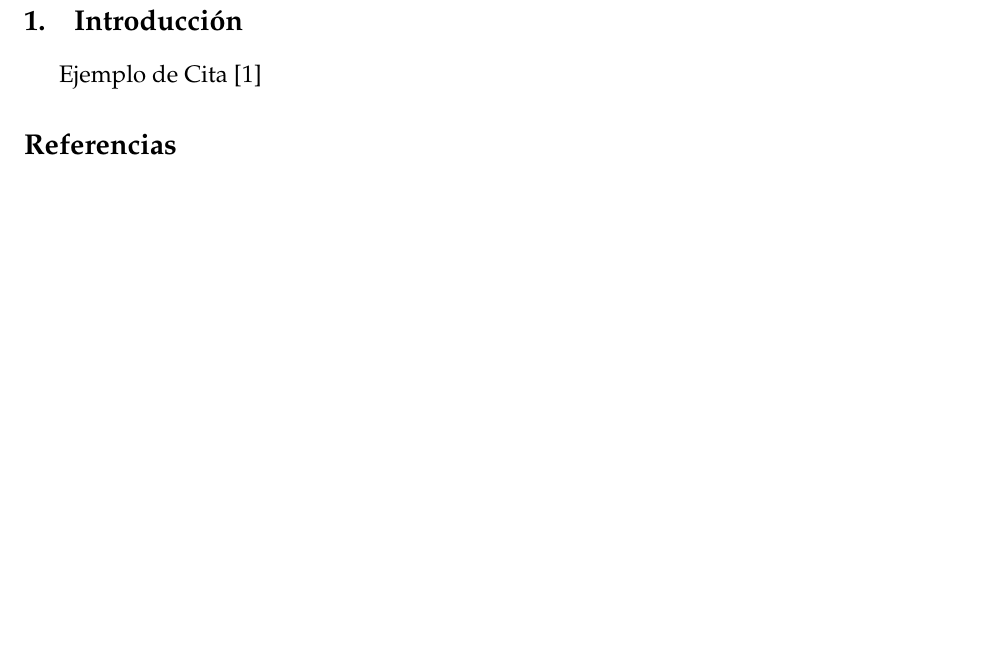
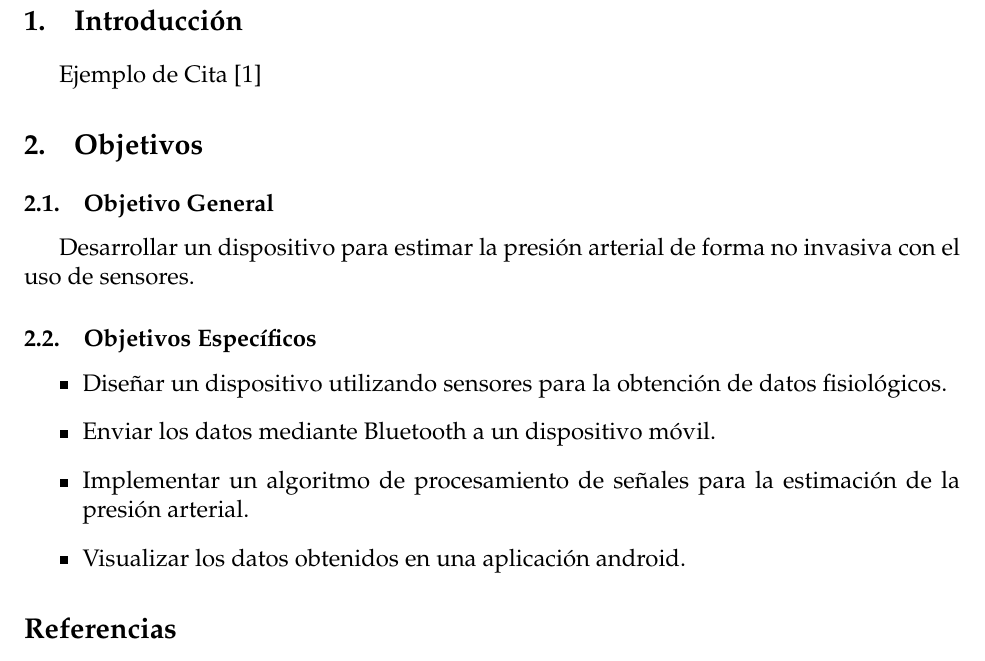
Before and after one commit to Luisangel2801/Proyecto-Terminal, a LaTeX document (Reporte/main.tex, which reads Reporte/cuerpo.tex): part of page 6 of 6, cut so that both start at the same text, the shorter picture padded with empty space. Compiled offline with pdfLaTeX.

Commit message:
Se agregó el objetivo general y los objetivos específicos

```diff
--- a/Reporte/cuerpo.tex
+++ b/Reporte/cuerpo.tex
@@ -4,3 +4,14 @@
 
 
 Ejemplo de Cita \cite{ns2}
+
+\section{Objetivos}
+    \subsection{Objetivo General}
+    Desarrollar un dispositivo para estimar la presión arterial de forma no invasiva con el uso de sensores.
+    \subsection{Objetivos Específicos}
+    \begin{itemize}
+        \item Diseñar un dispositivo utilizando sensores para la obtención de datos fisiológicos.
+        \item Enviar los datos mediante Bluetooth a un dispositivo móvil.
+        \item Implementar un algoritmo de procesamiento de señales para la estimación de la presión arterial.
+        \item Visualizar los datos obtenidos en una aplicación android.
+    \end{itemize}
```
Also changed, not shown: Reporte/main.pdf.
